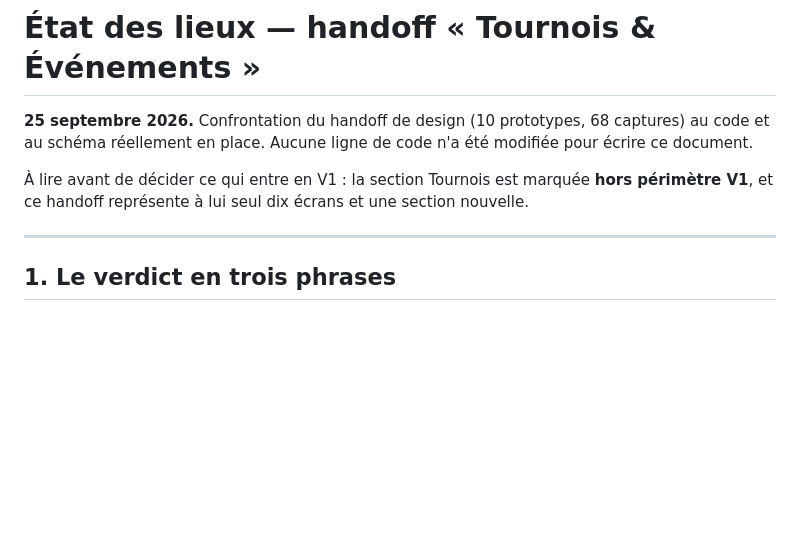
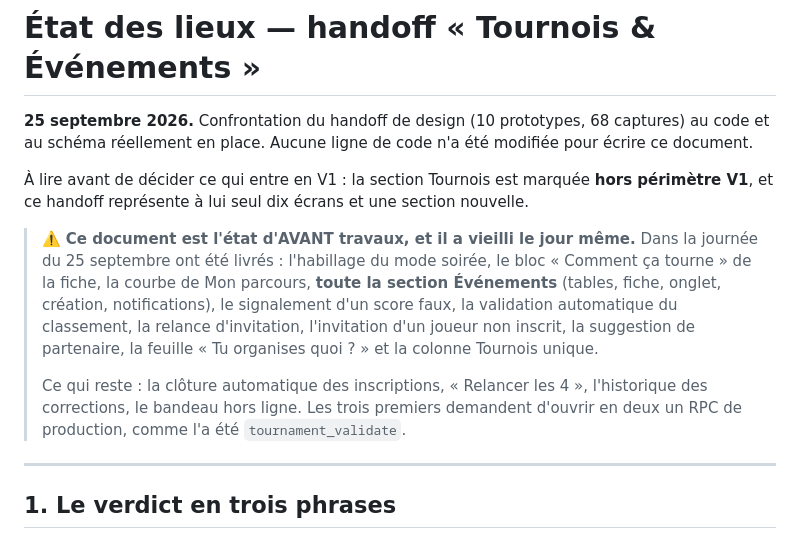
Before and after one commit to jeffalkhalid/react-matchup, a Markdown page: docs/ETAT_DES_LIEUX_TOURNOIS_2026-09-25.md, the part around the change. Rendered like a GitHub page; blank space fills up the shorter version.

Commit message:
docs(tournois): l etat des lieux dit qu il a vieilli le jour meme
Il decrivait la situation AVANT travaux et annoncait les Evenements comme
une page blanche — vrai le matin, faux le soir. Un lecteur de demain en
conclurait qu'ils n'existent pas. L'encadre dit ce qui a ete livre depuis et
ce qui reste.

Co-Authored-By: Claude Opus 5 <noreply@anthropic.com>

```diff
--- a/docs/ETAT_DES_LIEUX_TOURNOIS_2026-09-25.md
+++ b/docs/ETAT_DES_LIEUX_TOURNOIS_2026-09-25.md
@@ -6,6 +6,18 @@ au code et au schéma réellement en place. Aucune ligne de code n'a été modif
 
 À lire avant de décider ce qui entre en V1 : la section Tournois est marquée **hors
 périmètre V1**, et ce handoff représente à lui seul dix écrans et une section nouvelle.
+
+> ⚠️ **Ce document est l'état d'AVANT travaux, et il a vieilli le jour même.**
+> Dans la journée du 25 septembre ont été livrés : l'habillage du mode soirée, le bloc
+> « Comment ça tourne » de la fiche, la courbe de Mon parcours, **toute la section
+> Événements** (tables, fiche, onglet, création, notifications), le signalement d'un
+> score faux, la validation automatique du classement, la relance d'invitation,
+> l'invitation d'un joueur non inscrit, la suggestion de partenaire, la feuille
+> « Tu organises quoi ? » et la colonne Tournois unique.
+>
+> Ce qui reste : la clôture automatique des inscriptions, « Relancer les 4 »,
+> l'historique des corrections, le bandeau hors ligne. Les trois premiers demandent
+> d'ouvrir en deux un RPC de production, comme l'a été `tournament_validate`.
 
 ---
 
```
